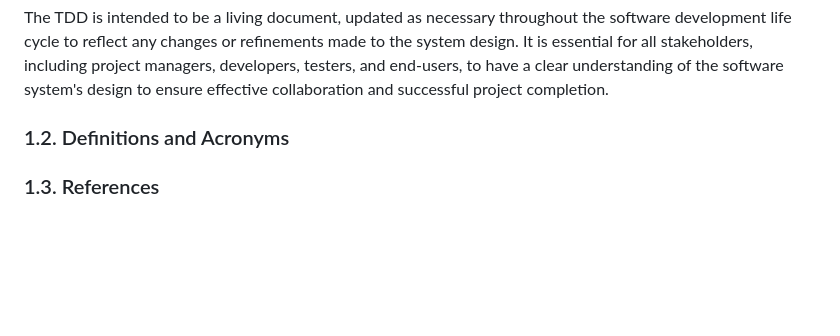
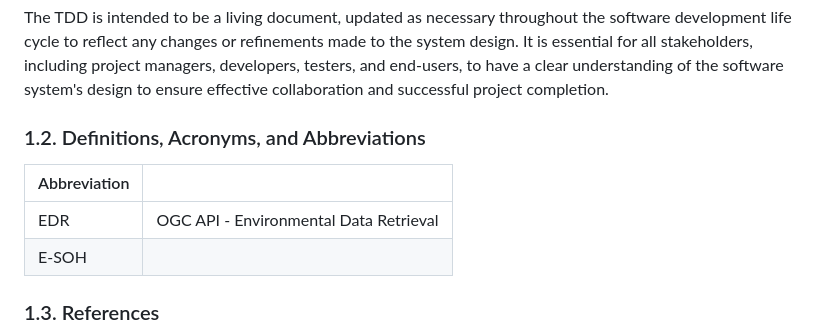
Before and after one commit to EURODEO/e-soh-technical-architecture, a Markdown page: README.md, the part around the change. Drawn GitHub-style; blank space fills up the shorter version.

Commit message:
Add Abbreviation Table

```diff
--- a/README.md
+++ b/README.md
@@ -14,7 +14,13 @@ The purpose of this Technical Design Document (TDD) is to provide a comprehensiv
 The TDD is intended to be a living document, updated as necessary throughout the software development life cycle to reflect any changes or refinements made to the system design. It is essential for all stakeholders, including project managers, developers, testers, and end-users, to have a clear understanding of the software system's design to ensure effective collaboration and successful project completion.
 
 
-### 1.2. Definitions and Acronyms
+### 1.2. Definitions, Acronyms, and Abbreviations
+
+| Abbreviation             |                                                  |
+|--------------------------|--------------------------------------------------|
+| EDR                      | OGC API - Environmental Data Retrieval |
+| E-SOH                    | |
+
 ### 1.3. References
 
 * WIS 2.0 MQTT topic architecture: https://github.com/wmo-im/wis2-topic-hierarchy
```
